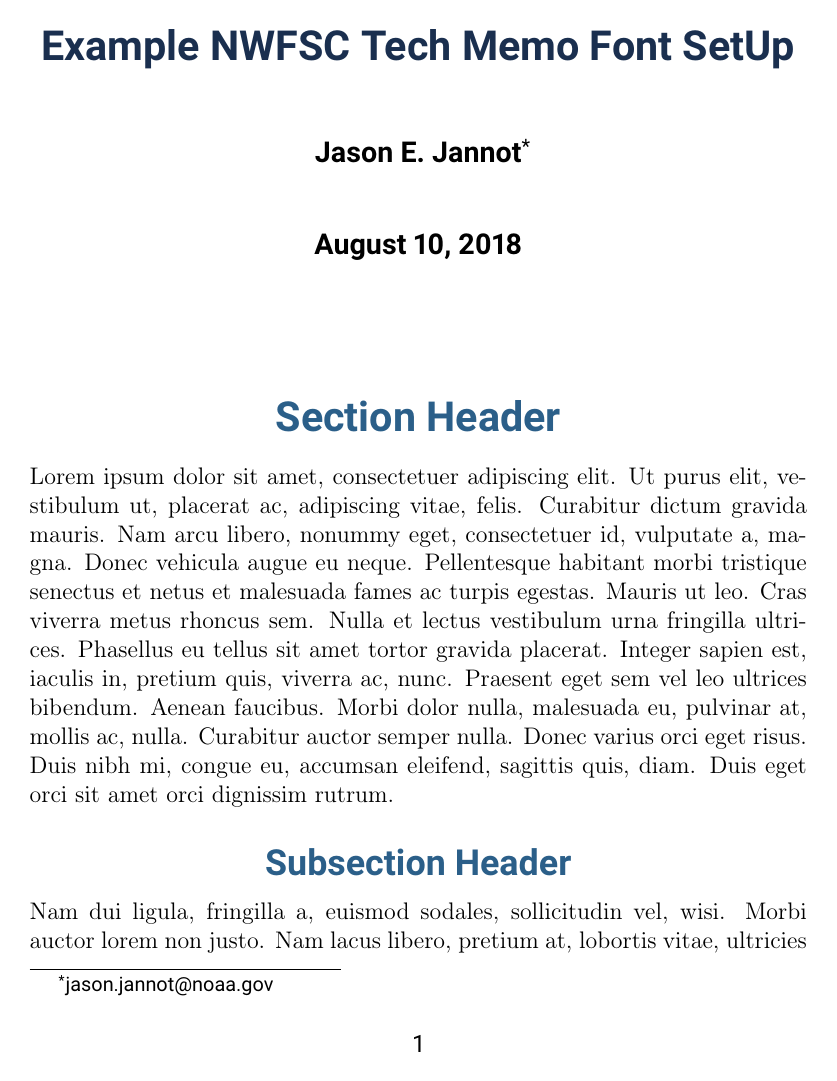
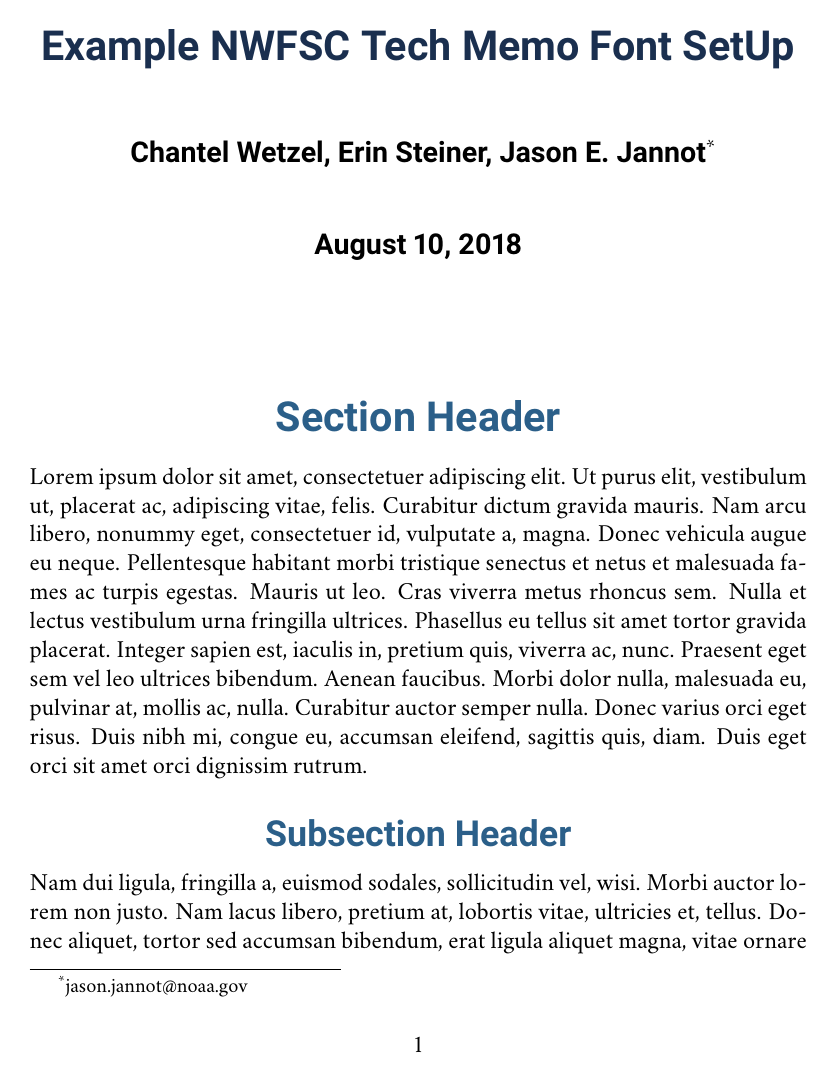
Before and after one commit to taylori/NWFSC-latex-template, a LaTeX problem sheet (NWFSCTechMemoFontSpecsExample.tex): page 1 of 2. Compiled offline with pdfLaTeX.

Commit message:
Fix body text font Fixes #1

```diff
--- a/NWFSCTechMemoFontSpecsExample.tex
+++ b/NWFSCTechMemoFontSpecsExample.tex
@@ -1,21 +1,21 @@
 \documentclass[12pt]{article}
 \usepackage[table]{xcolor}       % controls color of text, including headers
+\usepackage{roboto} % sans serif font for headers
+\usepackage{crimson}              % serif font
 \usepackage[T1]{fontenc}         % controls font enconding
-\usepackage{crimson}              % serif font
-\usepackage[sfdefault]{roboto} % sans serif font for headers
 \usepackage{sectsty}                % Allows for different fonts for header and body
 \usepackage{lipsum}
   %sectsty commands
   % all section headers use the same sans serif family - roboto
-  \allsectionsfont{\sffamily\selectfont\mdseries\bfseries}
+  \allsectionsfont{\sffamily\selectfont\roboto\mdseries\bfseries}
   % Set size and color of section header AL's H1
-  \sectionfont{\LARGE\nohang\centering\textcolor[cmyk]{0.90, 0.54, 0.28, 0.12}}
+  \sectionfont{\roboto\LARGE\nohang\centering\textcolor[cmyk]{0.90, 0.54, 0.28, 0.12}}
     % Set size and color of subsection header AL's H2
-  \subsectionfont{\fontsize{18pt}{20pt}\selectfont\nohang\centering\textcolor[cmyk]{0.90, 0.54, 0.28, 0.12}}
+  \subsectionfont{\fontsize{18pt}{20pt}\selectfont\roboto\nohang\centering\textcolor[cmyk]{0.90, 0.54, 0.28, 0.12}}
     % Set size and color of subsubsection header AL's H3
-  \subsubsectionfont{\hspace{0pt}\nohang\fontsize{16pt}{18pt}\selectfont\raggedright\textcolor[cmyk]{0.50, 0.05, 0.0, 0.40}}
+  \subsubsectionfont{\hspace{0pt}\nohang\fontsize{16pt}{18pt}\selectfont\roboto\raggedright\textcolor[cmyk]{0.50, 0.05, 0.0, 0.40}}
     % Set size and color of paragraph header AL's H4
-  \paragraphfont{\fontsize{14pt}{16pt}\selectfont\textcolor[cmyk]{0.50, 0.05, 0.0, 0.40}}
+  \paragraphfont{\fontsize{14pt}{16pt}\selectfont\roboto\textcolor[cmyk]{0.50, 0.05, 0.0, 0.40}}
 
   %ditch section numbers
   \setcounter{secnumdepth}{0}
@@ -39,15 +39,12 @@
       }%
       \xpretocmd{\maketitle}{\TitlePageFont}{}{}
 \title{\textcolor[cmyk]{1.00,0.83,0.41,0.36}{Example NWFSC Tech Memo Font SetUp}}
-\author{Jason E. Jannot\footnote{jason.jannot@noaa.gov}}
+\author{Chantel Wetzel, Erin Steiner, Jason E. Jannot\footnote{jason.jannot@noaa.gov}}
 
 \begin{document}
 \maketitle
- % Set base font as serif
-\fontfamily{crimson}\selectfont
-% return the text to 12 point font - otherwise you end up with 22 point font!
-\normalsize
-
+\normalfont % this sets the main font to crimson
+\normalsize %% return the text to 12 point font - otherwise you end up with 22 point font!
 
 \section{Section Header}
 \lipsum[1]
```
Also changed, not shown: NWFSCTechMemoFontSpecsExample.tex (1 more changed lines).
